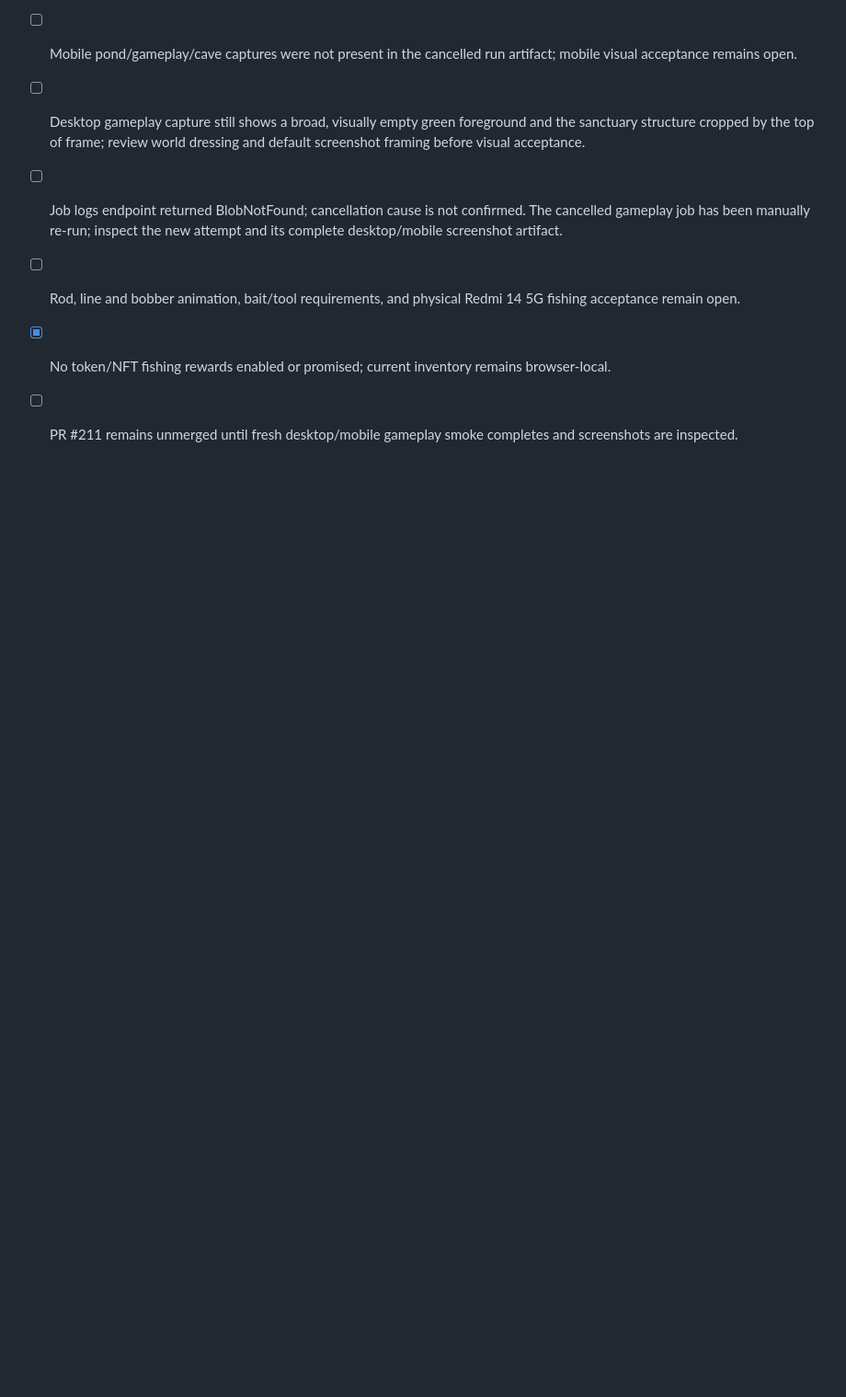
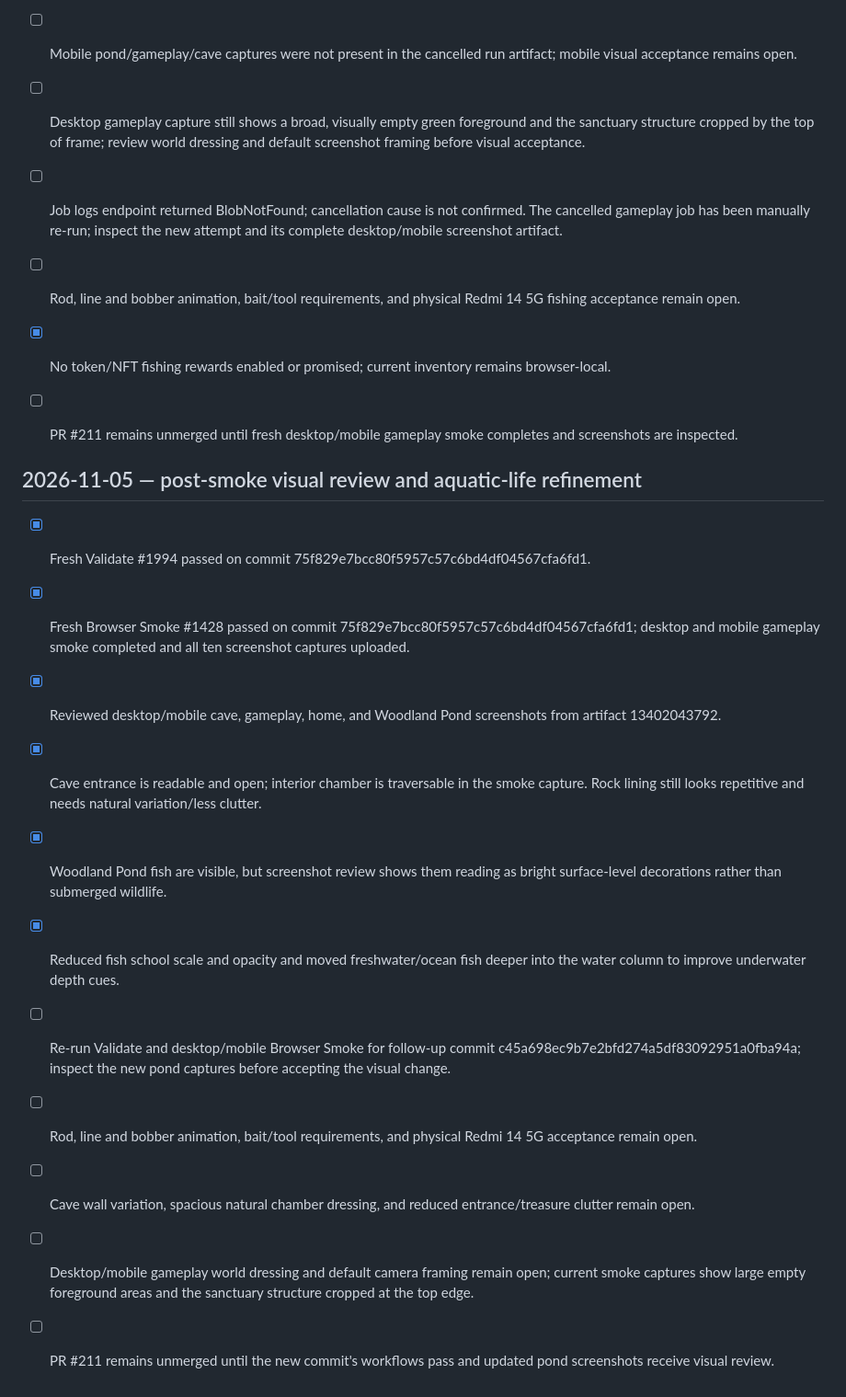
Before and after one commit to CryptoDilis/Climboria, a Markdown page: CLIMBORIA_WORLD_EXPANSION_CHECKLIST.md, the part around the change. Shown at 92% size. Drawn GitHub-style; blank space fills up the shorter version.

Commit message:
Update world checklist after visual review

```diff
--- a/CLIMBORIA_WORLD_EXPANSION_CHECKLIST.md
+++ b/CLIMBORIA_WORLD_EXPANSION_CHECKLIST.md
@@ -769,3 +769,18 @@ For each meaningful implementation batch:
 - [ ] Rod, line and bobber animation, bait/tool requirements, and physical Redmi 14 5G fishing acceptance remain open.
 - [x] No token/NFT fishing rewards enabled or promised; current inventory remains browser-local.
 - [ ] PR #211 remains unmerged until fresh desktop/mobile gameplay smoke completes and screenshots are inspected.
+
+
+## 2026-11-05 — post-smoke visual review and aquatic-life refinement
+
+- [x] Fresh Validate #1994 passed on commit 75f829e7bcc80f5957c57c6bd4df04567cfa6fd1.
+- [x] Fresh Browser Smoke #1428 passed on commit 75f829e7bcc80f5957c57c6bd4df04567cfa6fd1; desktop and mobile gameplay smoke completed and all ten screenshot captures uploaded.
+- [x] Reviewed desktop/mobile cave, gameplay, home, and Woodland Pond screenshots from artifact 13402043792.
+- [x] Cave entrance is readable and open; interior chamber is traversable in the smoke capture. Rock lining still looks repetitive and needs natural variation/less clutter.
+- [x] Woodland Pond fish are visible, but screenshot review shows them reading as bright surface-level decorations rather than submerged wildlife.
+- [x] Reduced fish school scale and opacity and moved freshwater/ocean fish deeper into the water column to improve underwater depth cues.
+- [ ] Re-run Validate and desktop/mobile Browser Smoke for follow-up commit c45a698ec9b7e2bfd274a5df83092951a0fba94a; inspect the new pond captures before accepting the visual change.
+- [ ] Rod, line and bobber animation, bait/tool requirements, and physical Redmi 14 5G acceptance remain open.
+- [ ] Cave wall variation, spacious natural chamber dressing, and reduced entrance/treasure clutter remain open.
+- [ ] Desktop/mobile gameplay world dressing and default camera framing remain open; current smoke captures show large empty foreground areas and the sanctuary structure cropped at the top edge.
+- [ ] PR #211 remains unmerged until the new commit's workflows pass and updated pond screenshots receive visual review.
```
